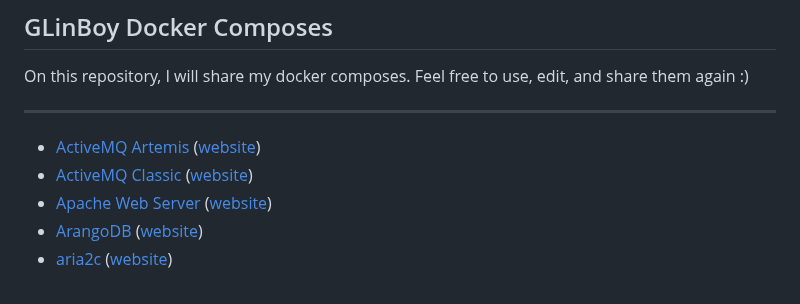
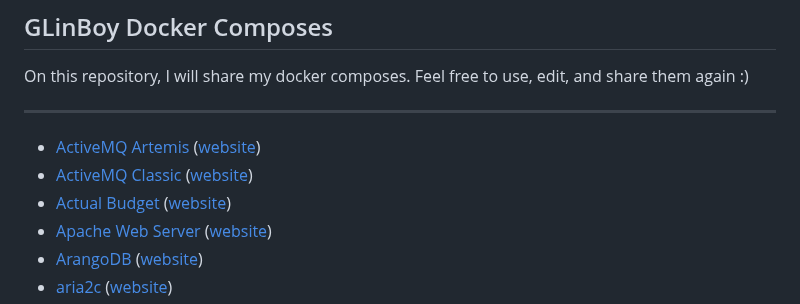
Before and after one commit to GLinBoy/docker-composes, a Markdown page: README.md, the part around the change. Drawn GitHub-style.

Commit message:
📦 NEW: Add Actual Budget service to the list of Docker Compose services in README
closed #1554

```diff
--- a/README.md
+++ b/README.md
@@ -6,6 +6,7 @@ On this repository, I will share my docker composes. Feel free to use, edit, and
 
 - [ActiveMQ Artemis](artemis/) ([website](https://artemis.apache.org/))
 - [ActiveMQ Classic](activemq/) ([website](https://activemq.apache.org/))
+- [Actual Budget](actual-budget/) ([website](https://actualbudget.org/))
 - [Apache Web Server](apache/) ([website](https://httpd.apache.org/))
 - [ArangoDB](arangodb/) ([website](https://www.arangodb.com/))
 - [aria2c](aria2c/) ([website](https://aria2.github.io/))
```
